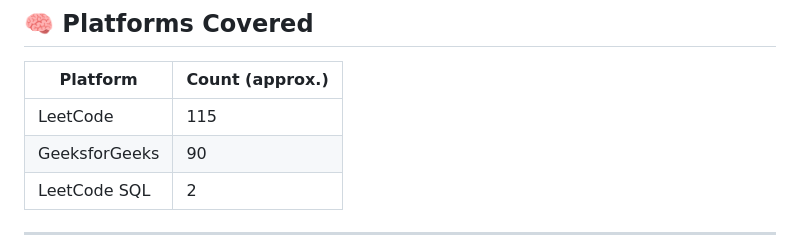
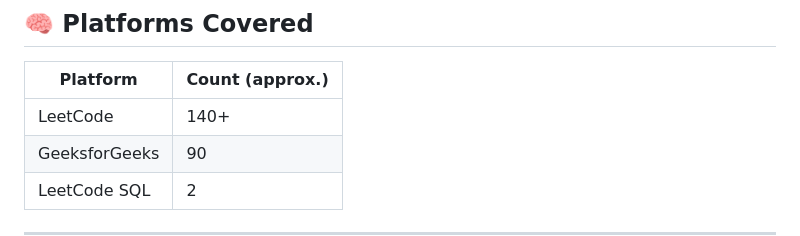
Before and after one commit to Neerajkumar151/practise-questions, a Markdown page: README.md, the part around the change. GitHub-like rendering.

```diff
--- a/README.md
+++ b/README.md
@@ -57,7 +57,7 @@ Placement-Prep/
 
 | Platform       | Count (approx.) |
 |----------------|----------------|
-| LeetCode       | 115             |
+| LeetCode       | 140+             |
 | GeeksforGeeks  | 90              |
 | LeetCode SQL   | 2               |
 
```
